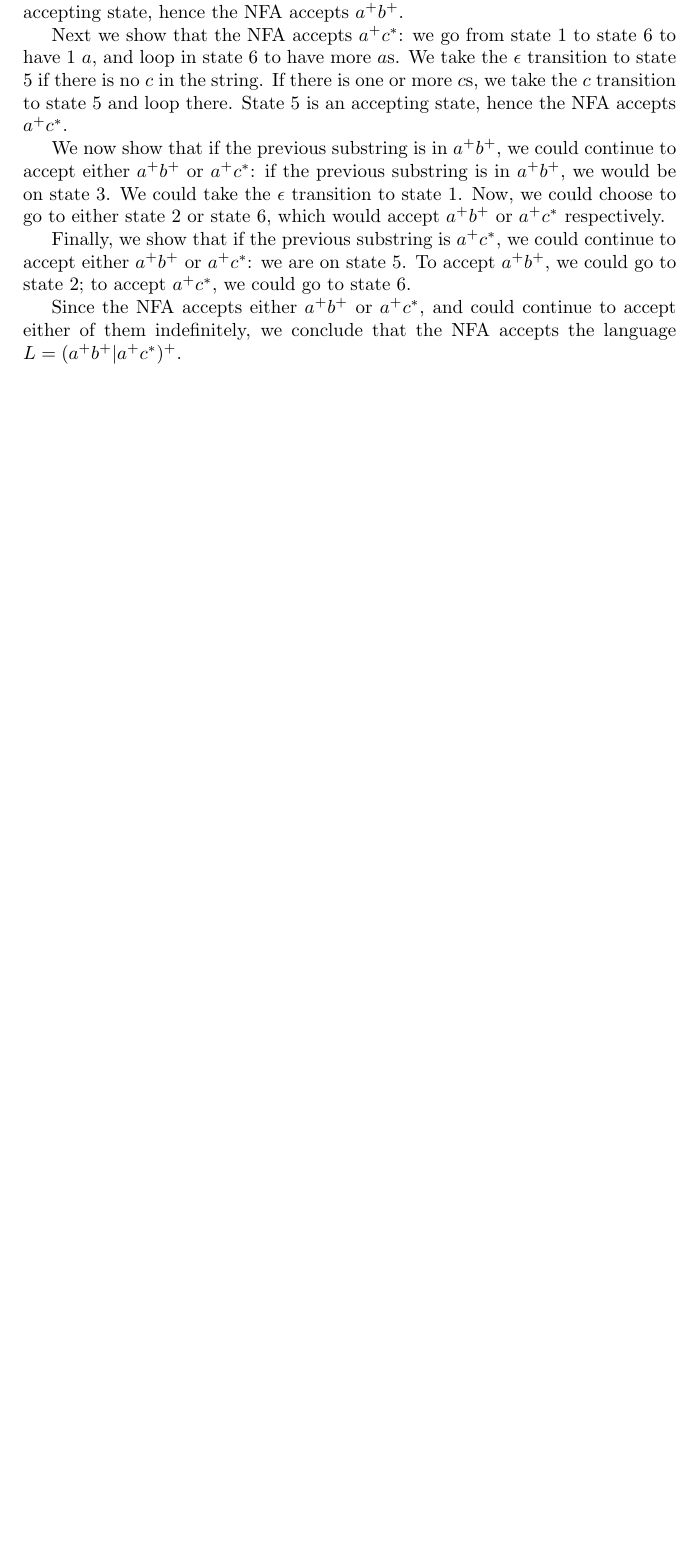
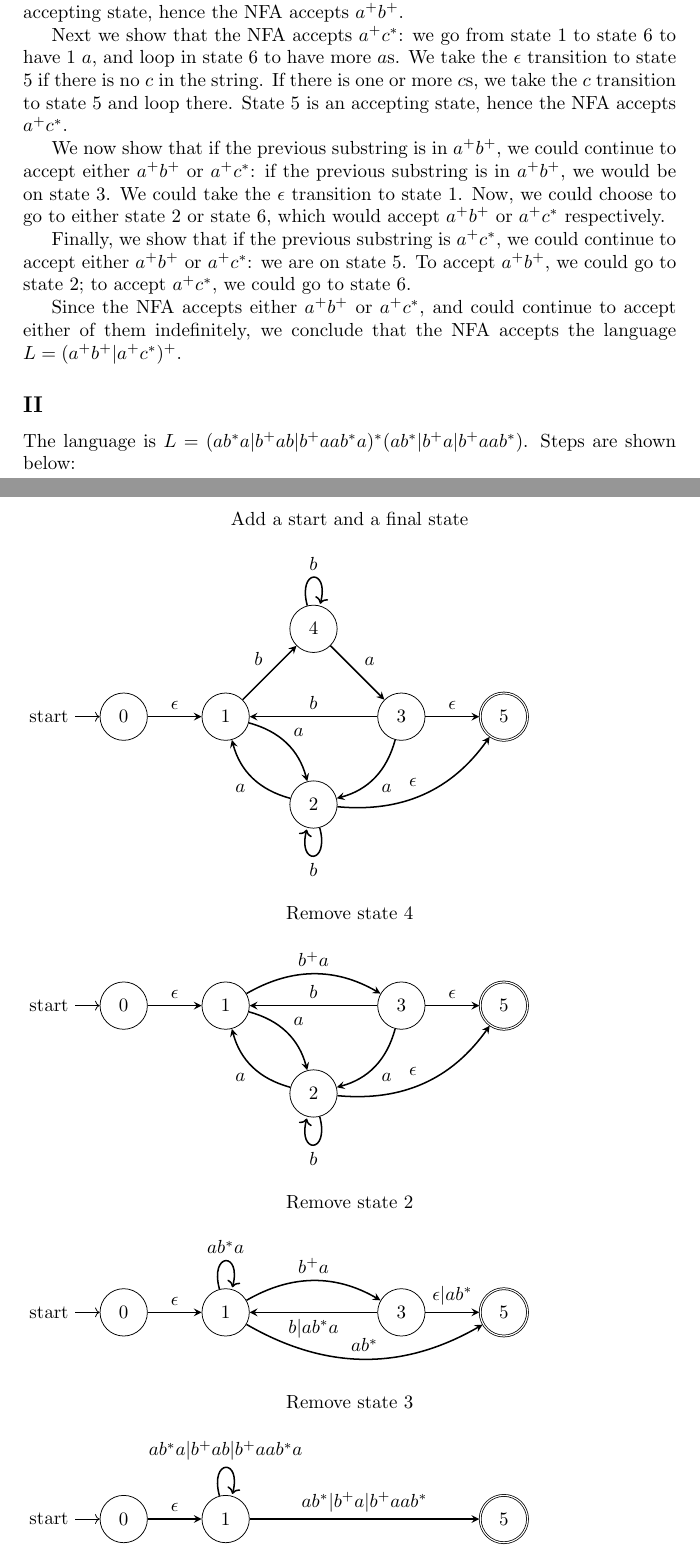
Before and after one commit to xiaoyuechen/langlog, a LaTeX problem sheet (assignment1/report/report.tex): part of page 2 of 2 before the commit and two parts of pages 2 and 3 of 4 after it, the two joined at a grey line, cut so that both start at the same text, the shorter picture padded with empty space. Compiled offline with pdfLaTeX.

Commit message:
Complete assignment 1 exercise 3II

```diff
--- a/assignment1/report/report.tex
+++ b/assignment1/report/report.tex
@@ -4,6 +4,7 @@
 \usepackage{tikz}
 \usetikzlibrary{automata, arrows.meta, positioning}
 \usepackage{float}
+\usepackage{caption}
 
 \title{1DV517 - Assignment 1}
 \author{Xiaoyue Chen}
@@ -88,3 +89,89 @@ could go to state 2; to accept $a^+c^*$, we could go to state 6.
 Since the NFA accepts either $a^+b^+$ or $a^+c^*$,
 and could continue to accept either of them indefinitely, we conclude that the
 NFA accepts the language $L=(a^+b^+|a^+c^*)^+$.
+
+\subsection*{II}
+The language is $L=(ab^*a|b^+ab|b^+aab^*a)^*(ab^*|b^+a|b^+aab^*)$. Steps are shown below:
+
+\begin{figure*}[ht]
+	\caption*{Add a start and a final state}
+	\begin{tikzpicture}[auto]
+		\node (0) [state, initial] {0};
+		\node (1) [state, right = of 0] {1};
+		\node (2) [state, below right = of 1] {2};
+		\node (3) [state, above right = of 2] {3};
+		\node (4) [state, above right = of 1] {4};
+		\node (5) [state, right = of 3, accepting] {5};
+
+		\path [-stealth, thick]
+		(0) edge node {$\epsilon$} (1)
+		(1) edge [bend left] node {$a$} (2)
+		(1) edge node {$b$} (4)
+		(2) edge [loop below] node {$b$} ()
+		(2) edge [bend left] node {$a$} (1)
+		(2) edge [bend right] node {$\epsilon$} (5)
+		(3) edge node [above] {$b$} (1)
+		(3) edge [bend left] node {$a$} (2)
+		(3) edge node {$\epsilon$} (5)
+		(4) edge [loop above] node {$b$} ()
+		(4) edge node {$a$} (3)
+		;
+	\end{tikzpicture}
+\end{figure*}
+
+\begin{figure*}[ht]
+	\caption*{Remove state 4}
+	\begin{tikzpicture}[auto]
+		\node (0) [state, initial] {0};
+		\node (1) [state, right = of 0] {1};
+		\node (2) [state, below right = of 1] {2};
+		\node (3) [state, above right = of 2] {3};
+		\node (5) [state, right = of 3, accepting] {5};
+
+		\path [-stealth, thick]
+		(0) edge node {$\epsilon$} (1)
+		(1) edge [bend left] node {$a$} (2)
+		(1) edge [bend left] node {$b^+a$} (3)
+		(2) edge [loop below] node {$b$} ()
+		(2) edge [bend left] node {$a$} (1)
+		(2) edge [bend right] node {$\epsilon$} (5)
+		(3) edge node [above] {$b$} (1)
+		(3) edge [bend left] node {$a$} (2)
+		(3) edge node {$\epsilon$} (5)
+		;
+	\end{tikzpicture}
+\end{figure*}
+
+\begin{figure*}[ht]
+	\caption*{Remove state 2}
+	\begin{tikzpicture}[auto]
+		\node (0) [state, initial] {0};
+		\node (1) [state, right = of 0] {1};
+		\node (3) [state, above right = of 2] {3};
+		\node (5) [state, right = of 3, accepting] {5};
+
+		\path [-stealth, thick]
+		(0) edge node {$\epsilon$} (1)
+		(1) edge [loop above] node {$ab^*a$} ()
+		(1) edge [bend left] node {$b^+a$} (3)
+		(1) edge [bend right] node {$ab^*$} (5)
+		(3) edge node {$b|ab^*a$} (1)
+		(3) edge node {$\epsilon|ab^*$} (5)
+		;
+	\end{tikzpicture}
+\end{figure*}
+
+\begin{figure*}[ht]
+	\caption*{Remove state 3}
+	\begin{tikzpicture}[auto]
+		\node (0) [state, initial] {0};
+		\node (1) [state, right = of 0] {1};
+		\node (5) [state, right = of 3, accepting] {5};
+
+		\path [-stealth, thick]
+		(0) edge node {$\epsilon$} (1)
+		(1) edge [loop above] node {$ab^*a|b^+ab|b^+aab^*a$} ()
+		(1) edge node {$ab^*|b^+a|b^+aab^*$} (5)
+		;
+	\end{tikzpicture}
+\end{figure*}
```
Also changed, not shown: assignment1/report/report.tex (13 more changed lines).
